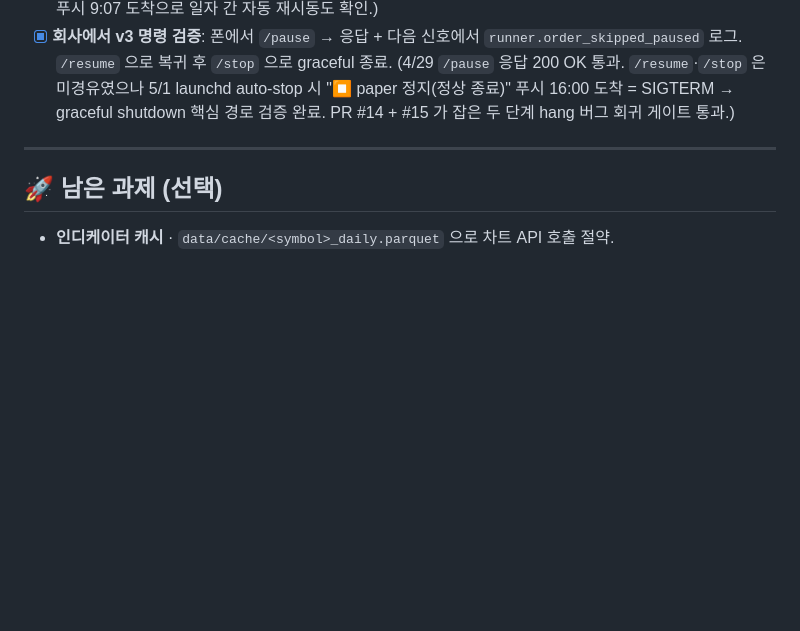
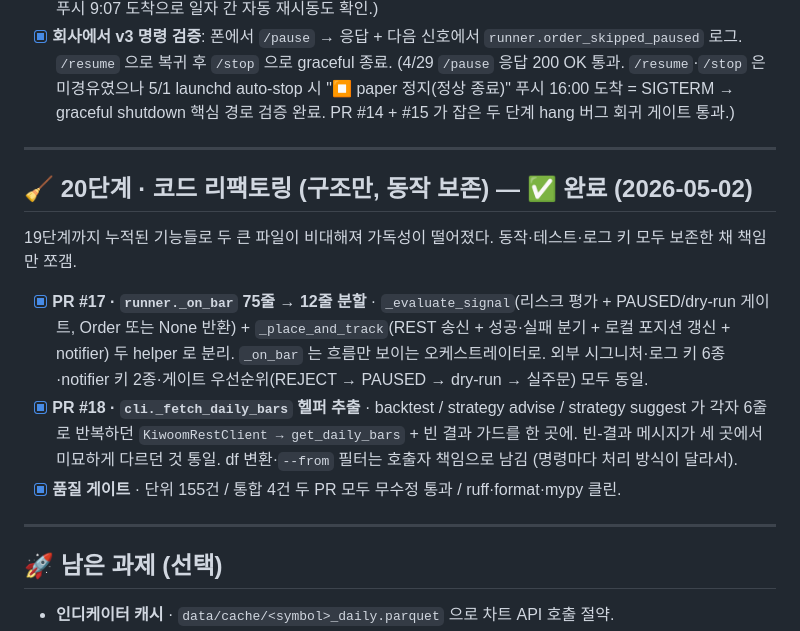
Before and after one commit to Mizeloble/auto-stock-trading, a Markdown page: todo-list.md, the part around the change. Rendered like a GitHub page; blank space fills up the shorter version.

Commit message:
chore: todo-list 20단계 코드 리팩토링 (PR #17, #18) 추가
- PR #17 runner._on_bar 분할 + PR #18 cli._fetch_daily_bars 헬퍼 추출 한 단락 정리.
- 19단계와 "남은 과제" 사이에 삽입.

Co-Authored-By: Claude Opus 4.7 (1M context) <noreply@anthropic.com>

```diff
--- a/todo-list.md
+++ b/todo-list.md
@@ -267,6 +267,16 @@ uv run pytest -m integration   # 통합 4건 (모의투자 키 있을 때만)
 
 ---
 
+## 🧹 20단계 · 코드 리팩토링 (구조만, 동작 보존) — **✅ 완료** (2026-05-02)
+
+19단계까지 누적된 기능들로 두 큰 파일이 비대해져 가독성이 떨어졌다. 동작·테스트·로그 키 모두 보존한 채 책임만 쪼갬.
+
+- [x] **PR #17 · `runner._on_bar` 75줄 → 12줄 분할** · `_evaluate_signal`(리스크 평가 + PAUSED/dry-run 게이트, Order 또는 None 반환) + `_place_and_track`(REST 송신 + 성공·실패 분기 + 로컬 포지션 갱신 + notifier) 두 helper 로 분리. `_on_bar` 는 흐름만 보이는 오케스트레이터로. 외부 시그니처·로그 키 6종·notifier 키 2종·게이트 우선순위(REJECT → PAUSED → dry-run → 실주문) 모두 동일.
+- [x] **PR #18 · `cli._fetch_daily_bars` 헬퍼 추출** · backtest / strategy advise / strategy suggest 가 각자 6줄로 반복하던 `KiwoomRestClient → get_daily_bars` + 빈 결과 가드를 한 곳에. 빈-결과 메시지가 세 곳에서 미묘하게 다르던 것 통일. df 변환·`--from` 필터는 호출자 책임으로 남김 (명령마다 처리 방식이 달라서).
+- [x] **품질 게이트** · 단위 155건 / 통합 4건 두 PR 모두 무수정 통과 / ruff·format·mypy 클린.
+
+---
+
 ## 🚀 남은 과제 (선택)
 
 - **인디케이터 캐시** · `data/cache/<symbol>_daily.parquet` 으로 차트 API 호출 절약.
```
